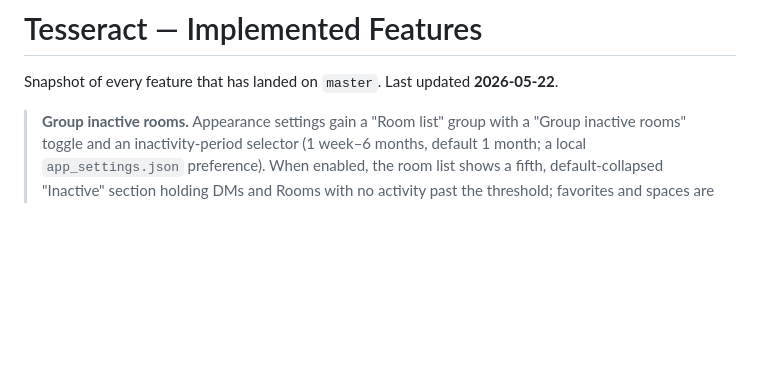
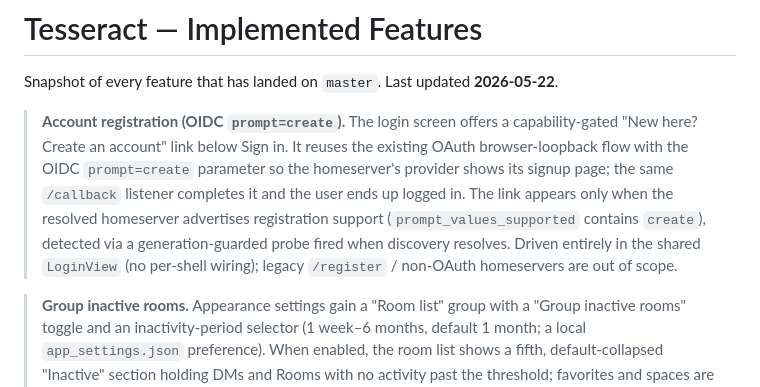
Before and after one commit to surakin/tesseract, a Markdown page: STATUS.md, the part around the change. GitHub-like rendering; blank space fills up the shorter version.

Commit message:
docs(status): record account-registration feature
Co-Authored-By: Claude Opus 4.7 (1M context) <noreply@anthropic.com>

```diff
--- a/STATUS.md
+++ b/STATUS.md
@@ -1,6 +1,17 @@
 # Tesseract — Implemented Features
 
 Snapshot of every feature that has landed on `master`. Last updated **2026-05-22**.
+
+> **Account registration (OIDC `prompt=create`).**
+> The login screen offers a capability-gated "New here? Create an account" link
+> below Sign in. It reuses the existing OAuth browser-loopback flow with the OIDC
+> `prompt=create` parameter so the homeserver's provider shows its signup page;
+> the same `/callback` listener completes it and the user ends up logged in. The
+> link appears only when the resolved homeserver advertises registration support
+> (`prompt_values_supported` contains `create`), detected via a
+> generation-guarded probe fired when discovery resolves. Driven entirely in the
+> shared `LoginView` (no per-shell wiring); legacy `/register` / non-OAuth
+> homeservers are out of scope.
 
 > **Group inactive rooms.**
 > Appearance settings gain a "Room list" group with a "Group inactive rooms"
```
